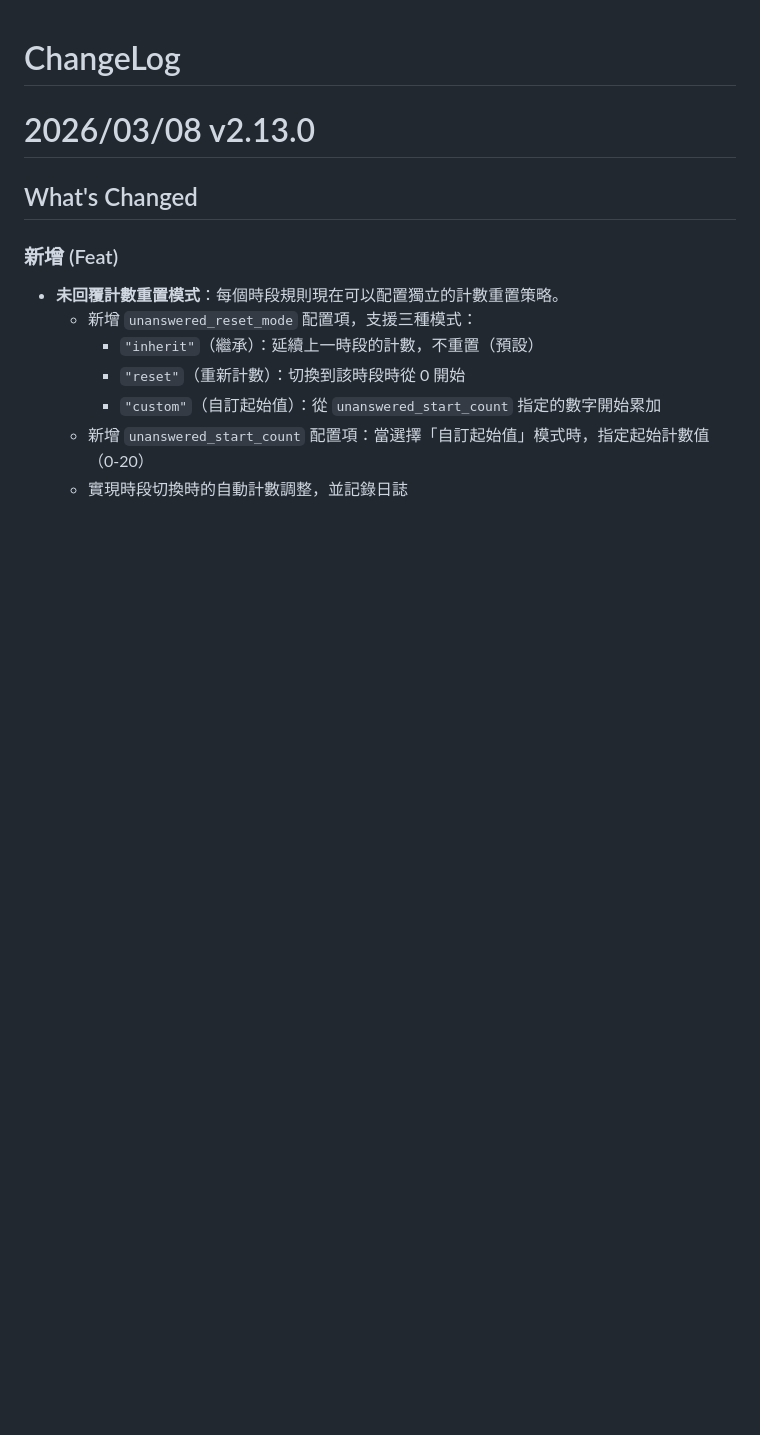
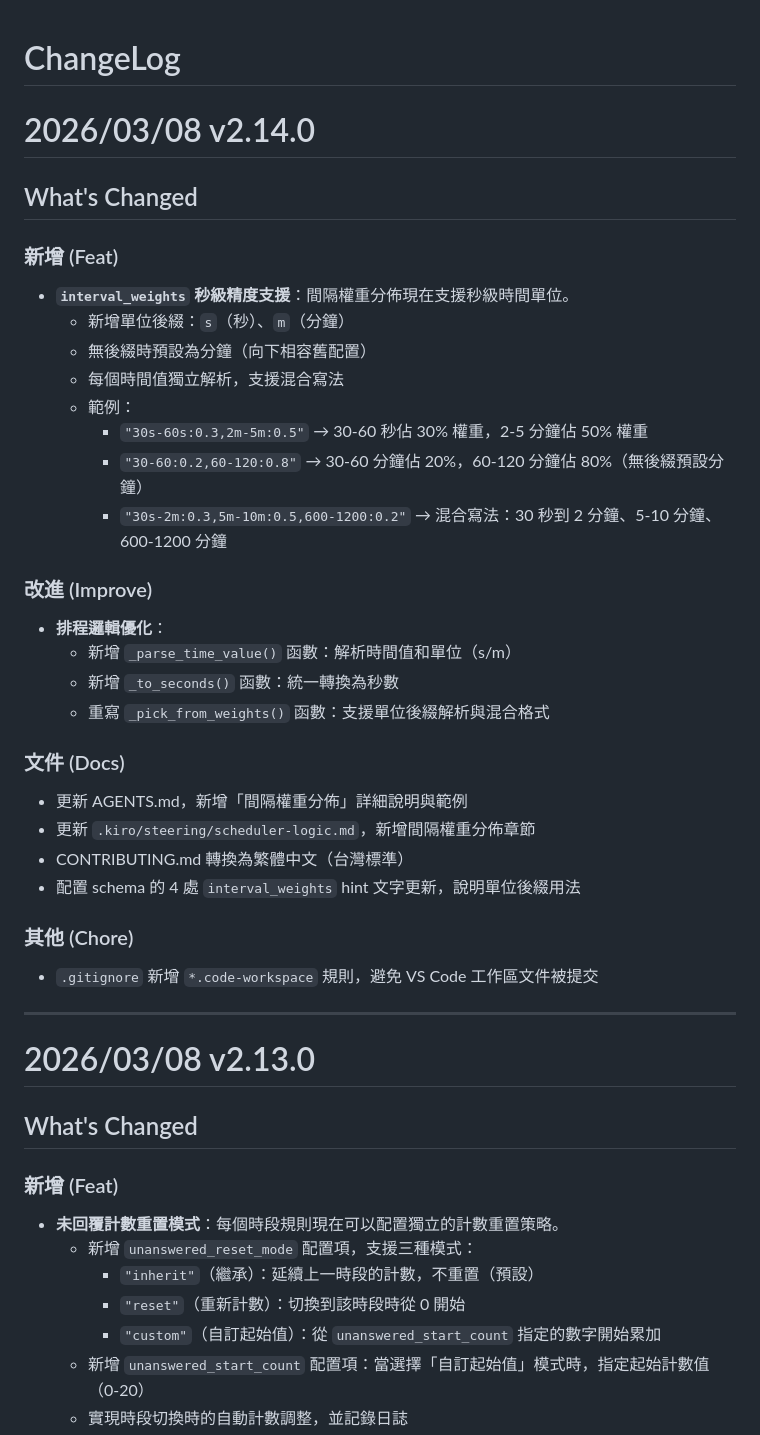
Before and after one commit to 911218sky/astrbot_plugin_proactive_chat, a Markdown page: CHANGELOG.md, the part around the change. Drawn GitHub-style; blank space fills up the shorter version.

Commit message:
docs: update CHANGELOG.md for v2.14.0

```diff
--- a/CHANGELOG.md
+++ b/CHANGELOG.md
@@ -4,6 +4,41 @@
 <!-- markdownlint-disable MD034 -->
 <!-- markdownlint-disable MD041 -->
 # ChangeLog
+
+# 2026/03/08 v2.14.0
+
+## What's Changed
+
+### 新增 (Feat)
+
+- **`interval_weights` 秒級精度支援**：間隔權重分佈現在支援秒級時間單位。
+  - 新增單位後綴：`s`（秒）、`m`（分鐘）
+  - 無後綴時預設為分鐘（向下相容舊配置）
+  - 每個時間值獨立解析，支援混合寫法
+  - 範例：
+    - `"30s-60s:0.3,2m-5m:0.5"` → 30-60 秒佔 30% 權重，2-5 分鐘佔 50% 權重
+    - `"30-60:0.2,60-120:0.8"` → 30-60 分鐘佔 20%，60-120 分鐘佔 80%（無後綴預設分鐘）
+    - `"30s-2m:0.3,5m-10m:0.5,600-1200:0.2"` → 混合寫法：30 秒到 2 分鐘、5-10 分鐘、600-1200 分鐘
+
+### 改進 (Improve)
+
+- **排程邏輯優化**：
+  - 新增 `_parse_time_value()` 函數：解析時間值和單位（s/m）
+  - 新增 `_to_seconds()` 函數：統一轉換為秒數
+  - 重寫 `_pick_from_weights()` 函數：支援單位後綴解析與混合格式
+
+### 文件 (Docs)
+
+- 更新 AGENTS.md，新增「間隔權重分佈」詳細說明與範例
+- 更新 `.kiro/steering/scheduler-logic.md`，新增間隔權重分佈章節
+- CONTRIBUTING.md 轉換為繁體中文（台灣標準）
+- 配置 schema 的 4 處 `interval_weights` hint 文字更新，說明單位後綴用法
+
+### 其他 (Chore)
+
+- `.gitignore` 新增 `*.code-workspace` 規則，避免 VS Code 工作區文件被提交
+
+---
 
 # 2026/03/08 v2.13.0
 
```
